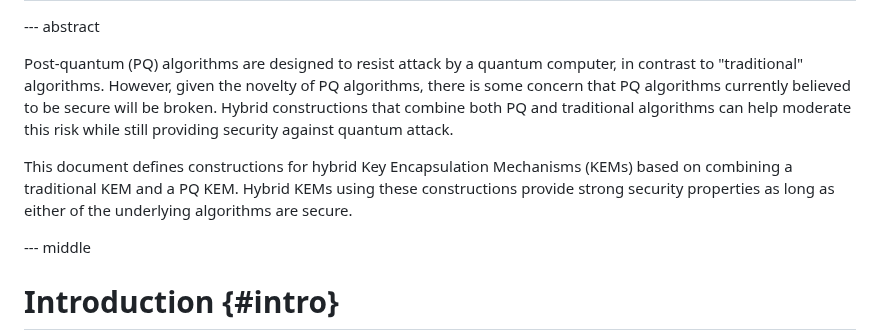
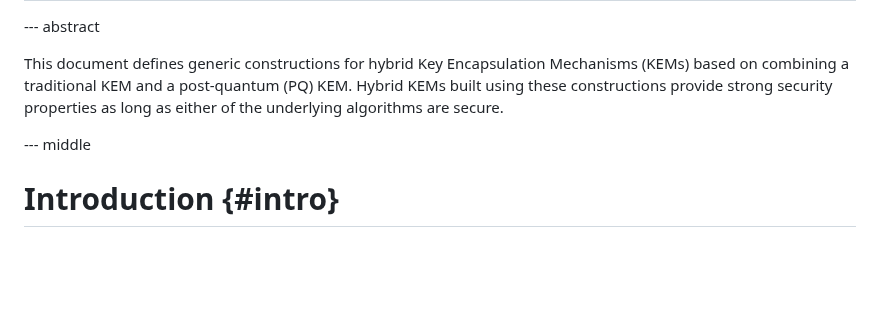
Before and after one commit to cfrg/draft-irtf-cfrg-hybrid-kems, a Markdown page: draft-irtf-cfrg-hybrid-kems.md, the part around the change. GitHub-like rendering; blank space fills up the shorter version.

Commit message:
Drop first paragraph of abstract

```diff
--- a/draft-irtf-cfrg-hybrid-kems.md
+++ b/draft-irtf-cfrg-hybrid-kems.md
@@ -210,18 +210,10 @@ informative:
 
 --- abstract
 
-Post-quantum (PQ) algorithms are designed to resist attack by a quantum
-computer, in contrast to "traditional" algorithms.  However, given the
-novelty of PQ algorithms, there is some concern that PQ algorithms currently
-believed to be secure will be broken.  Hybrid constructions that combine both
-PQ and traditional algorithms can help moderate this risk while still
-providing security against quantum attack.
-
-This document defines
-constructions for hybrid Key Encapsulation Mechanisms (KEMs) based on
-combining a traditional KEM and a PQ KEM. Hybrid KEMs using these
-constructions provide strong security properties as long as either of the
-underlying algorithms are secure.
+This document defines generic constructions for hybrid Key Encapsulation
+Mechanisms (KEMs) based on combining a traditional KEM and a post-quantum (PQ)
+KEM. Hybrid KEMs built using these constructions provide strong security
+properties as long as either of the underlying algorithms are secure.
 
 --- middle
 
```
